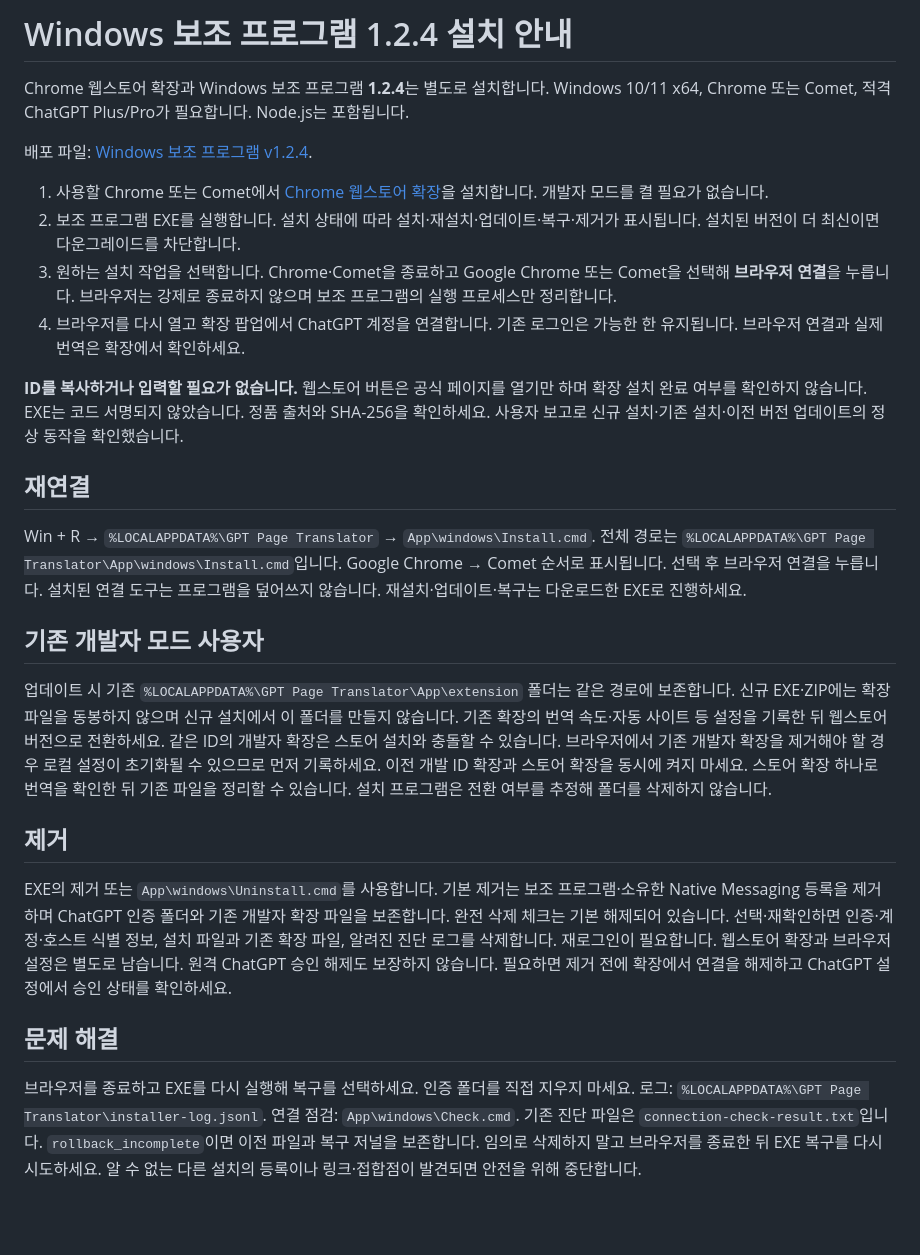
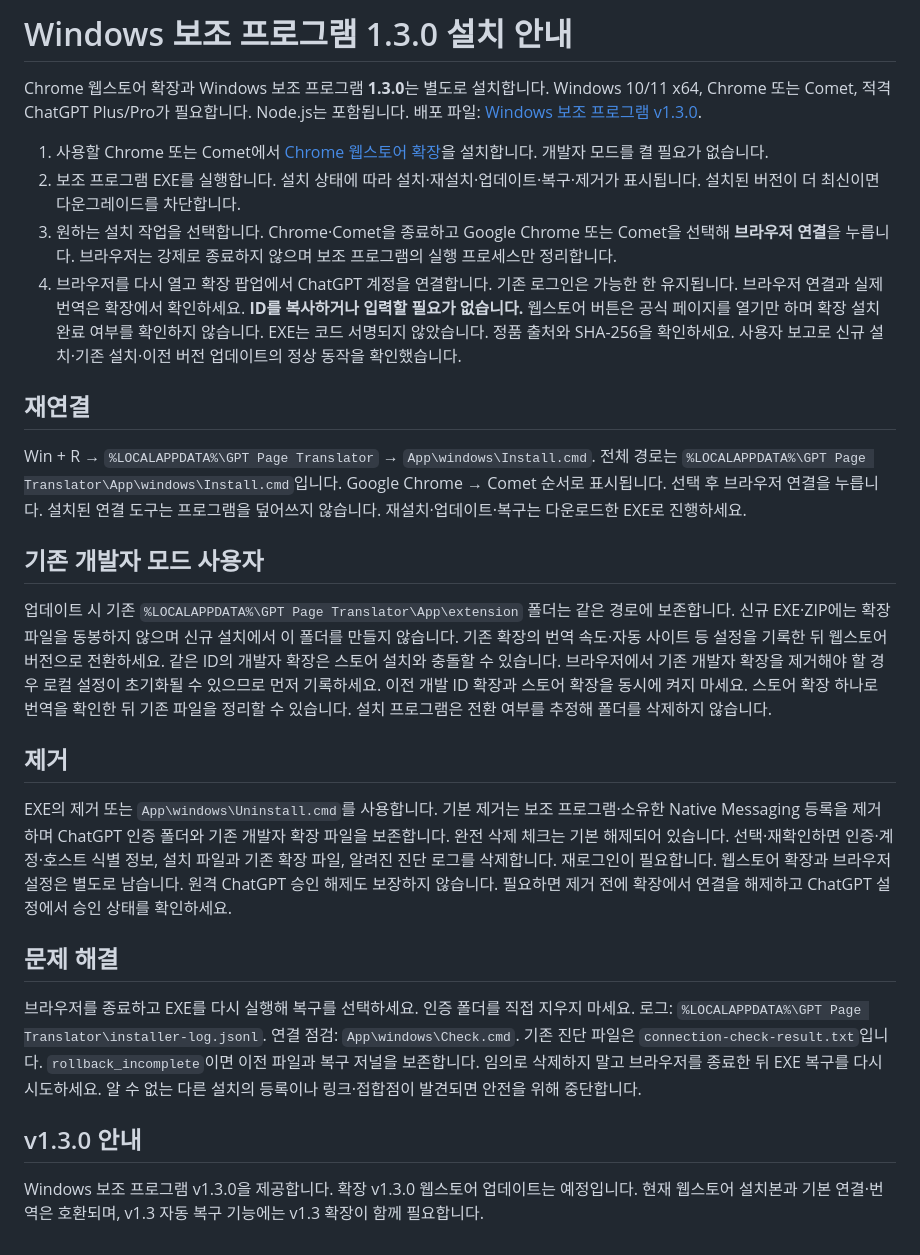
Before and after one commit to anthony1234567816/gpt-page-translator-downloads, a Markdown page: Windows-설치안내.md, the part around the change. Rendered like a GitHub page; blank space fills up the shorter version.

Commit message:
Update Windows installation document for Helper v1.3.0

```diff
--- a/Windows-설치안내.md
+++ b/Windows-설치안내.md
@@ -1,44 +1,36 @@
-# Windows 보조 프로그램 1.2.4 설치 안내
-
-Chrome 웹스토어 확장과 Windows 보조 프로그램 **1.2.4**는 별도로 설치합니다.
+# Windows 보조 프로그램 1.3.0 설치 안내
+Chrome 웹스토어 확장과 Windows 보조 프로그램 **1.3.0**는 별도로 설치합니다.
 Windows 10/11 x64, Chrome 또는 Comet, 적격 ChatGPT Plus/Pro가 필요합니다. Node.js는 포함됩니다.
-
-배포 파일: [Windows 보조 프로그램 v1.2.4](https://github.com/anthony1234567816/gpt-page-translator-downloads/releases/tag/v1.2.4).
-
+배포 파일: [Windows 보조 프로그램 v1.3.0](https://github.com/anthony1234567816/gpt-page-translator-downloads/releases/tag/v1.3.0).
 1. 사용할 Chrome 또는 Comet에서 [Chrome 웹스토어 확장](https://chromewebstore.google.com/detail/nfgonbjadjmfjcickpocfhgefhbcdegk)을 설치합니다. 개발자 모드를 켤 필요가 없습니다.
 2. 보조 프로그램 EXE를 실행합니다. 설치 상태에 따라 설치·재설치·업데이트·복구·제거가 표시됩니다. 설치된 버전이 더 최신이면 다운그레이드를 차단합니다.
 3. 원하는 설치 작업을 선택합니다. Chrome·Comet을 종료하고 Google Chrome 또는 Comet을 선택해 **브라우저 연결**을 누릅니다. 브라우저는 강제로 종료하지 않으며 보조 프로그램의 실행 프로세스만 정리합니다.
 4. 브라우저를 다시 열고 확장 팝업에서 ChatGPT 계정을 연결합니다. 기존 로그인은 가능한 한 유지됩니다. 브라우저 연결과 실제 번역은 확장에서 확인하세요.
-
 **ID를 복사하거나 입력할 필요가 없습니다.** 웹스토어 버튼은 공식 페이지를 열기만 하며 확장 설치 완료 여부를 확인하지 않습니다.
 EXE는 코드 서명되지 않았습니다. 정품 출처와 SHA-256을 확인하세요. 사용자 보고로 신규 설치·기존 설치·이전 버전 업데이트의 정상 동작을 확인했습니다.
-
 ## 재연결
-
 Win + R → `%LOCALAPPDATA%\GPT Page Translator` → `App\windows\Install.cmd`.
 전체 경로는 `%LOCALAPPDATA%\GPT Page Translator\App\windows\Install.cmd`입니다.
 Google Chrome → Comet 순서로 표시됩니다. 선택 후 브라우저 연결을 누릅니다.
 설치된 연결 도구는 프로그램을 덮어쓰지 않습니다. 재설치·업데이트·복구는 다운로드한 EXE로 진행하세요.
-
 ## 기존 개발자 모드 사용자
-
 업데이트 시 기존 `%LOCALAPPDATA%\GPT Page Translator\App\extension` 폴더는 같은 경로에 보존합니다.
 신규 EXE·ZIP에는 확장 파일을 동봉하지 않으며 신규 설치에서 이 폴더를 만들지 않습니다.
 기존 확장의 번역 속도·자동 사이트 등 설정을 기록한 뒤 웹스토어 버전으로 전환하세요.
 같은 ID의 개발자 확장은 스토어 설치와 충돌할 수 있습니다. 브라우저에서 기존 개발자 확장을 제거해야 할 경우 로컬 설정이 초기화될 수 있으므로 먼저 기록하세요.
 이전 개발 ID 확장과 스토어 확장을 동시에 켜지 마세요. 스토어 확장 하나로 번역을 확인한 뒤 기존 파일을 정리할 수 있습니다. 설치 프로그램은 전환 여부를 추정해 폴더를 삭제하지 않습니다.
-
 ## 제거
-
 EXE의 제거 또는 `App\windows\Uninstall.cmd`를 사용합니다.
 기본 제거는 보조 프로그램·소유한 Native Messaging 등록을 제거하며 ChatGPT 인증 폴더와 기존 개발자 확장 파일을 보존합니다.
 완전 삭제 체크는 기본 해제되어 있습니다. 선택·재확인하면 인증·계정·호스트 식별 정보, 설치 파일과 기존 확장 파일, 알려진 진단 로그를 삭제합니다. 재로그인이 필요합니다.
 웹스토어 확장과 브라우저 설정은 별도로 남습니다. 원격 ChatGPT 승인 해제도 보장하지 않습니다. 필요하면 제거 전에 확장에서 연결을 해제하고 ChatGPT 설정에서 승인 상태를 확인하세요.
-
 ## 문제 해결
-
 브라우저를 종료하고 EXE를 다시 실행해 복구를 선택하세요. 인증 폴더를 직접 지우지 마세요.
 로그: `%LOCALAPPDATA%\GPT Page Translator\installer-log.jsonl`.
 연결 점검: `App\windows\Check.cmd`. 기존 진단 파일은 `connection-check-result.txt`입니다.
 `rollback_incomplete`이면 이전 파일과 복구 저널을 보존합니다. 임의로 삭제하지 말고 브라우저를 종료한 뒤 EXE 복구를 다시 시도하세요.
 알 수 없는 다른 설치의 등록이나 링크·접합점이 발견되면 안전을 위해 중단합니다.
+
+## v1.3.0 안내
+
+Windows 보조 프로그램 v1.3.0을 제공합니다. 확장 v1.3.0 웹스토어 업데이트는 예정입니다. 현재 웹스토어 설치본과 기본 연결·번역은 호환되며, v1.3 자동 복구 기능에는 v1.3 확장이 함께 필요합니다.
```
